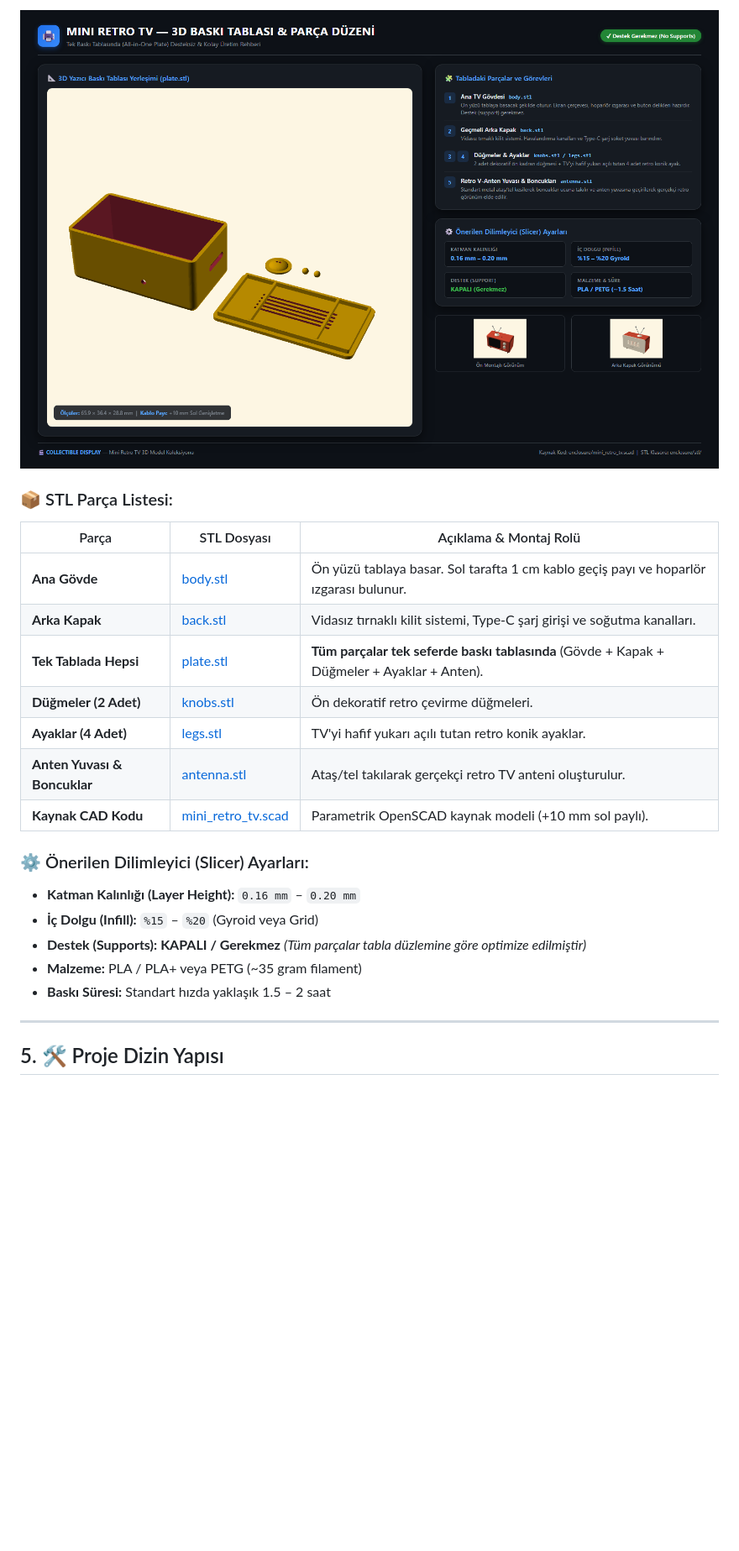
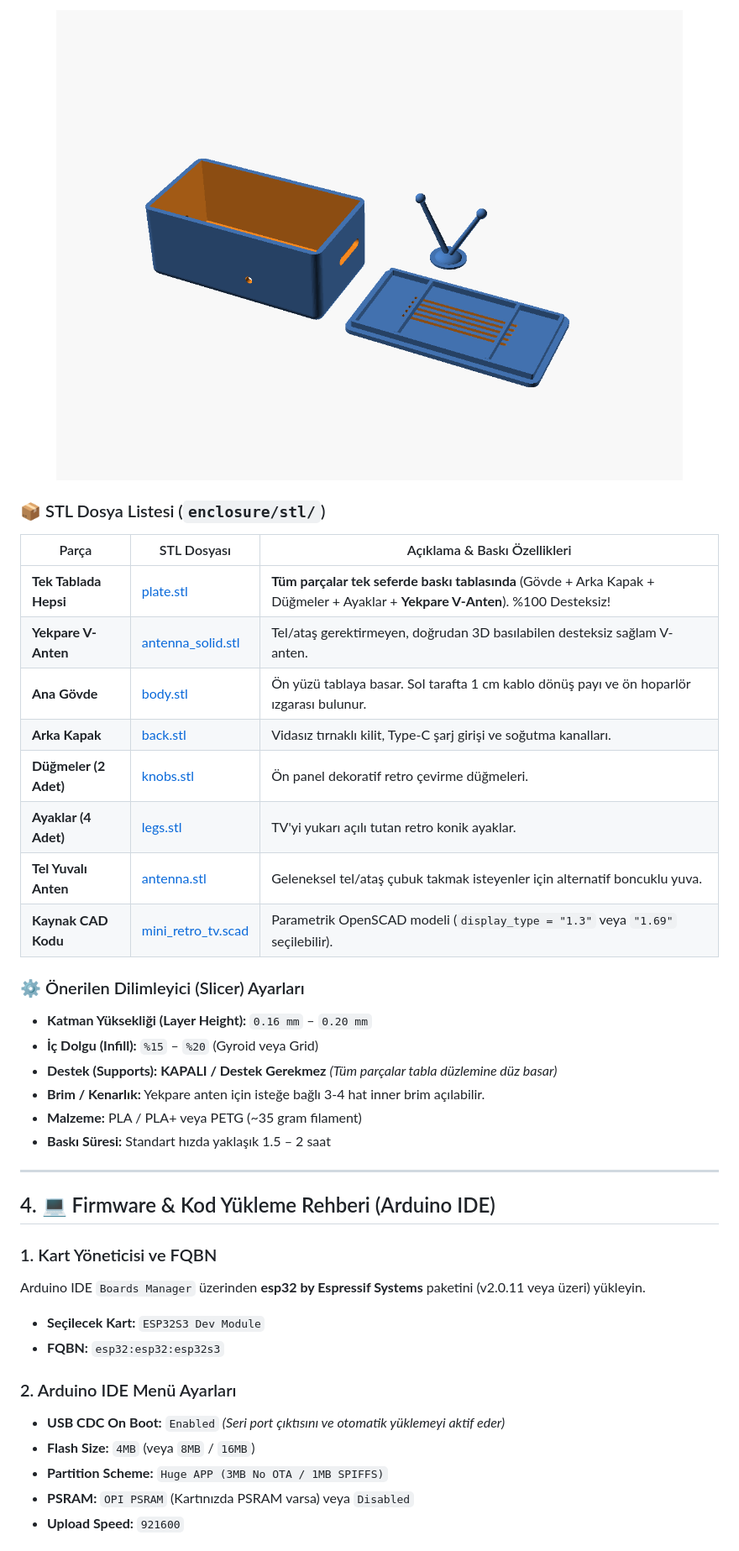
Before and after one commit to kadirylmz/mini-retro-tv, a Markdown page: README.md, the part around one of its changes. Shown at 84% size. GitHub-like rendering; pictures changed too: docs/baski_tablasi.png; blank space fills up the shorter version.

```diff
--- a/README.md
+++ b/README.md
@@ -135,23 +137,40 @@ Tüm parçalar standart 3D yazıcı tablasında (Ender 3, Bambu Lab, Prusa vb.)
 </p>
 
-### 📦 STL Parça Listesi:
-| Parça | STL Dosyası | Açıklama & Montaj Rolü |
+### 📦 STL Dosya Listesi (`enclosure/stl/`)
+
+| Parça | STL Dosyası | Açıklama & Baskı Özellikleri |
 |---|---|---|
-| **Ana Gövde** | [body.stl](enclosure/stl/body.stl) | Ön yüzü tablaya basar. Sol tarafta 1 cm kablo geçiş payı ve hoparlör ızgarası bulunur. |
-| **Arka Kapak** | [back.stl](enclosure/stl/back.stl) | Vidasız tırnaklı kilit sistemi, Type-C şarj girişi ve soğutma kanalları. |
-| **Tek Tablada Hepsi** | [plate.stl](enclosure/stl/plate.stl) | **Tüm parçalar tek seferde baskı tablasında** (Gövde + Kapak + Düğmeler + Ayaklar + Anten). |
-| **Düğmeler (2 Adet)** | [knobs.stl](enclosure/stl/knobs.stl) | Ön dekoratif retro çevirme düğmeleri. |
-| **Ayaklar (4 Adet)** | [legs.stl](enclosure/stl/legs.stl) | TV'yi hafif yukarı açılı tutan retro konik ayaklar. |
-| **Anten Yuvası & Boncuklar** | [antenna.stl](enclosure/stl/antenna.stl) | Ataş/tel takılarak gerçekçi retro TV anteni oluşturulur. |
-| **Kaynak CAD Kodu** | [mini_retro_tv.scad](enclosure/mini_retro_tv.scad) | Parametrik OpenSCAD kaynak modeli (+10 mm sol paylı). |
+| **Tek Tablada Hepsi** | [plate.stl](enclosure/stl/plate.stl) | **Tüm parçalar tek seferde baskı tablasında** (Gövde + Arka Kapak + Düğmeler + Ayaklar + **Yekpare V-Anten**). %100 Desteksiz! |
+| **Yekpare V-Anten** | [antenna_solid.stl](enclosure/stl/antenna_solid.stl) | Tel/ataş gerektirmeyen, doğrudan 3D basılabilen desteksiz sağlam V-anten. |
+| **Ana Gövde** | [body.stl](enclosure/stl/body.stl) | Ön yüzü tablaya basar. Sol tarafta 1 cm kablo dönüş payı ve ön hoparlör ızgarası bulunur. |
+| **Arka Kapak** | [back.stl](enclosure/stl/back.stl) | Vidasız tırnaklı kilit, Type-C şarj girişi ve soğutma kanalları. |
+| **Düğmeler (2 Adet)**| [knobs.stl](enclosure/stl/knobs.stl) | Ön panel dekoratif retro çevirme düğmeleri. |
+| **Ayaklar (4 Adet)** | [legs.stl](enclosure/stl/legs.stl) | TV'yi yukarı açılı tutan retro konik ayaklar. |
+| **Tel Yuvalı Anten** | [antenna.stl](enclosure/stl/antenna.stl) | Geleneksel tel/ataş çubuk takmak isteyenler için alternatif boncuklu yuva. |
+| **Kaynak CAD Kodu** | [mini_retro_tv.scad](enclosure/mini_retro_tv.scad) | Parametrik OpenSCAD modeli (`display_type = "1.3"` veya `"1.69"` seçilebilir). |
 
-### ⚙️ Önerilen Dilimleyici (Slicer) Ayarları:
-* **Katman Kalınlığı (Layer Height):** `0.16 mm` – `0.20 mm`
+### ⚙️ Önerilen Dilimleyici (Slicer) Ayarları
+* **Katman Yüksekliği (Layer Height):** `0.16 mm` – `0.20 mm`
 * **İç Dolgu (Infill):** `%15` – `%20` (Gyroid veya Grid)
-* **Destek (Supports):** **KAPALI / Gerekmez** *(Tüm parçalar tabla düzlemine göre optimize edilmiştir)*
+* **Destek (Supports):** **KAPALI / Destek Gerekmez** *(Tüm parçalar tabla düzlemine düz basar)*
+* **Brim / Kenarlık:** Yekpare anten için isteğe bağlı 3-4 hat inner brim açılabilir.
 * **Malzeme:** PLA / PLA+ veya PETG (~35 gram filament)
 * **Baskı Süresi:** Standart hızda yaklaşık 1.5 – 2 saat
 
 ---
 
-## 5. 🛠️ Proje Dizin Yapısı
+## 4. 💻 Firmware & Kod Yükleme Rehberi (Arduino IDE)
+
+### 1. Kart Yöneticisi ve FQBN
+Arduino IDE `Boards Manager` üzerinden **esp32 by Espressif Systems** paketini (v2.0.11 veya üzeri) yükleyin.
+
+* **Seçilecek Kart:** `ESP32S3 Dev Module`
+* **FQBN:** `esp32:esp32:esp32s3`
+
+### 2. Arduino IDE Menü Ayarları
+* **USB CDC On Boot:** `Enabled` *(Seri port çıktısını ve otomatik yüklemeyi aktif eder)*
+* **Flash Size:** `4MB` (veya `8MB` / `16MB`)
+* **Partition Scheme:** `Huge APP (3MB No OTA / 1MB SPIFFS)`
+* **PSRAM:** `OPI PSRAM` (Kartınızda PSRAM varsa) veya `Disabled`
+* **Upload Speed:** `921600`
+
```
Also changed, not shown: other parts of README.md (+180 -112 lines), MONTAJ_VE_BAGLANTI_REHBERI.md (+3 -3 lines), enclosure/baski_tablasi_render.png, enclosure/preview.png, enclosure/preview_back.png, enclosure/preview_plate.png, 8 other files.
